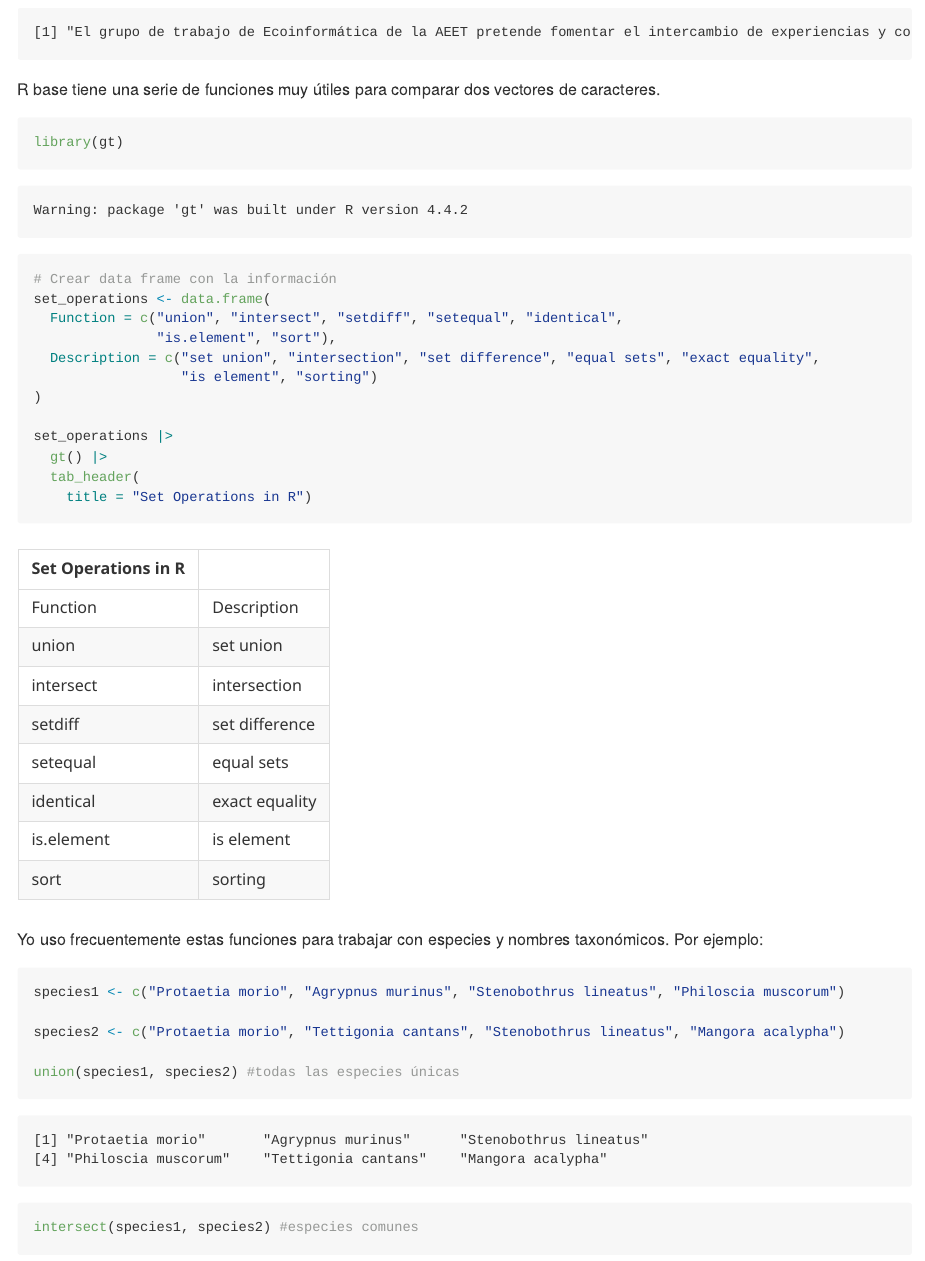
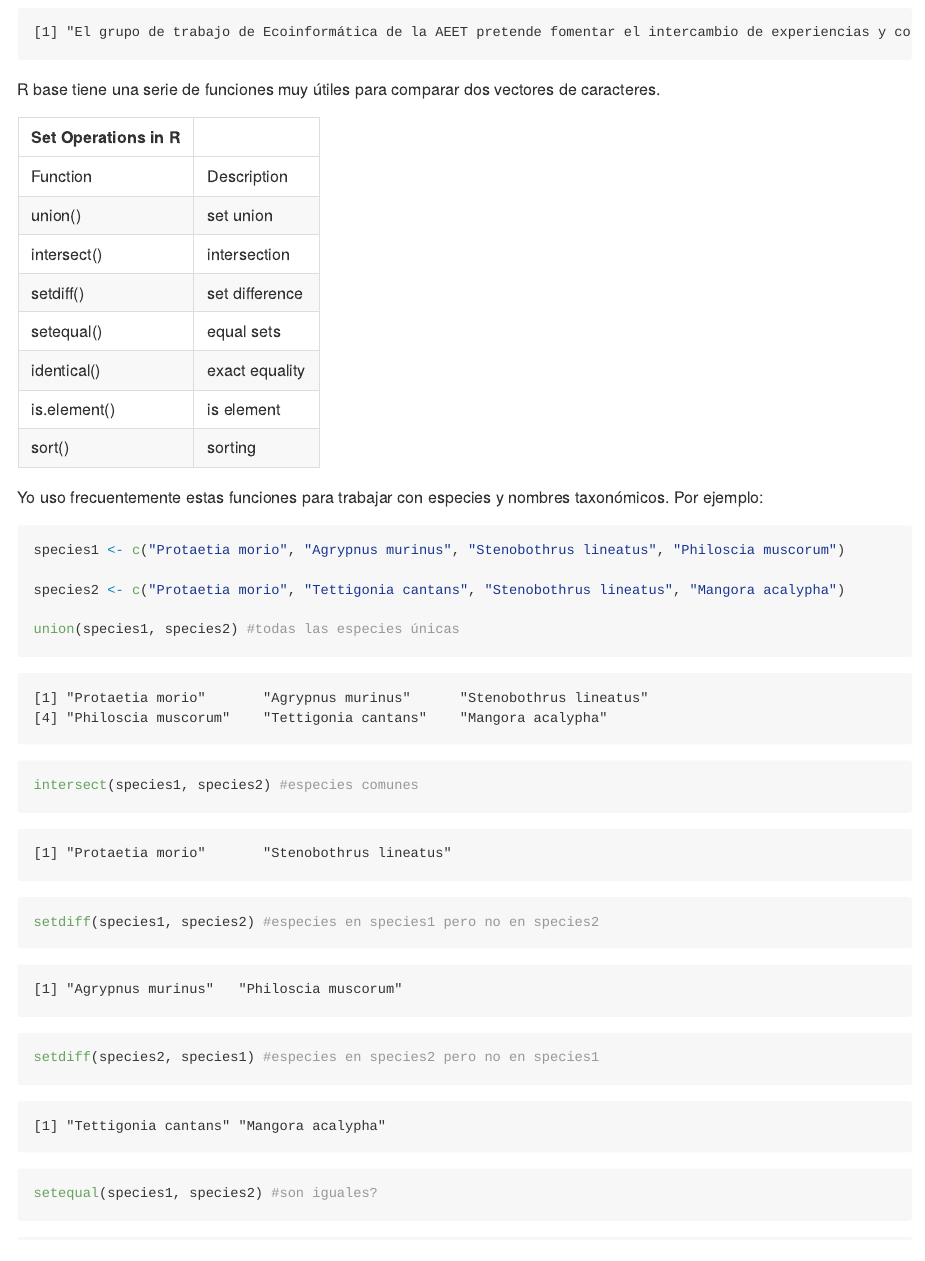
Before and after one commit to elenavelado/TextAnalysis4Ecology, a Quarto document (script/Seminario_AnalisisTextosEcologia.qmd): the page in a window 1100 px wide, from 6340 px down. The pictures show the output file script/Seminario_AnalisisTextosEcologia.md that the author committed with the source, drawn offline in the style of GitHub; long lines of code are wrapped.

Commit message:
delating chunk with table, letting only the final table

````diff
--- a/script/Seminario_AnalisisTextosEcologia.qmd
+++ b/script/Seminario_AnalisisTextosEcologia.qmd
@@ -178,22 +178,16 @@ nuevo_texto
 
 R base tiene una serie de funciones muy útiles para comparar dos vectores de caracteres.
 
-```{r comparar caracteres}
-library(gt)
-
-# Crear data frame con la información
-set_operations <- data.frame(
-  Function = c("union", "intersect", "setdiff", "setequal", "identical",
-               "is.element", "sort"),
-  Description = c("set union", "intersection", "set difference", "equal sets", "exact equality",
-                  "is element", "sorting")
-)
-
-set_operations |>
-  gt() |>
-  tab_header(
-    title = "Set Operations in R")
-```
+| Set Operations in R |                |
+|---------------------|----------------|
+| Function            | Description    |
+| union()             | set union      |
+| intersect()         | intersection   |
+| setdiff()           | set difference |
+| setequal()          | equal sets     |
+| identical()         | exact equality |
+| is.element()        | is element     |
+| sort()              | sorting        |
 
 Yo uso frecuentemente estas funciones para trabajar con especies y nombres taxonómicos. Por ejemplo:
 
````
Also changed, not shown: script/Seminario_AnalisisTextosEcologia.md, script/Seminario_AnalisisTextosEcologia_files/figure-commonmark/nubes palabras-1.png, script/Seminario_AnalisisTextosEcologia_files/figure-commonmark/relacion palabras-1.png.
